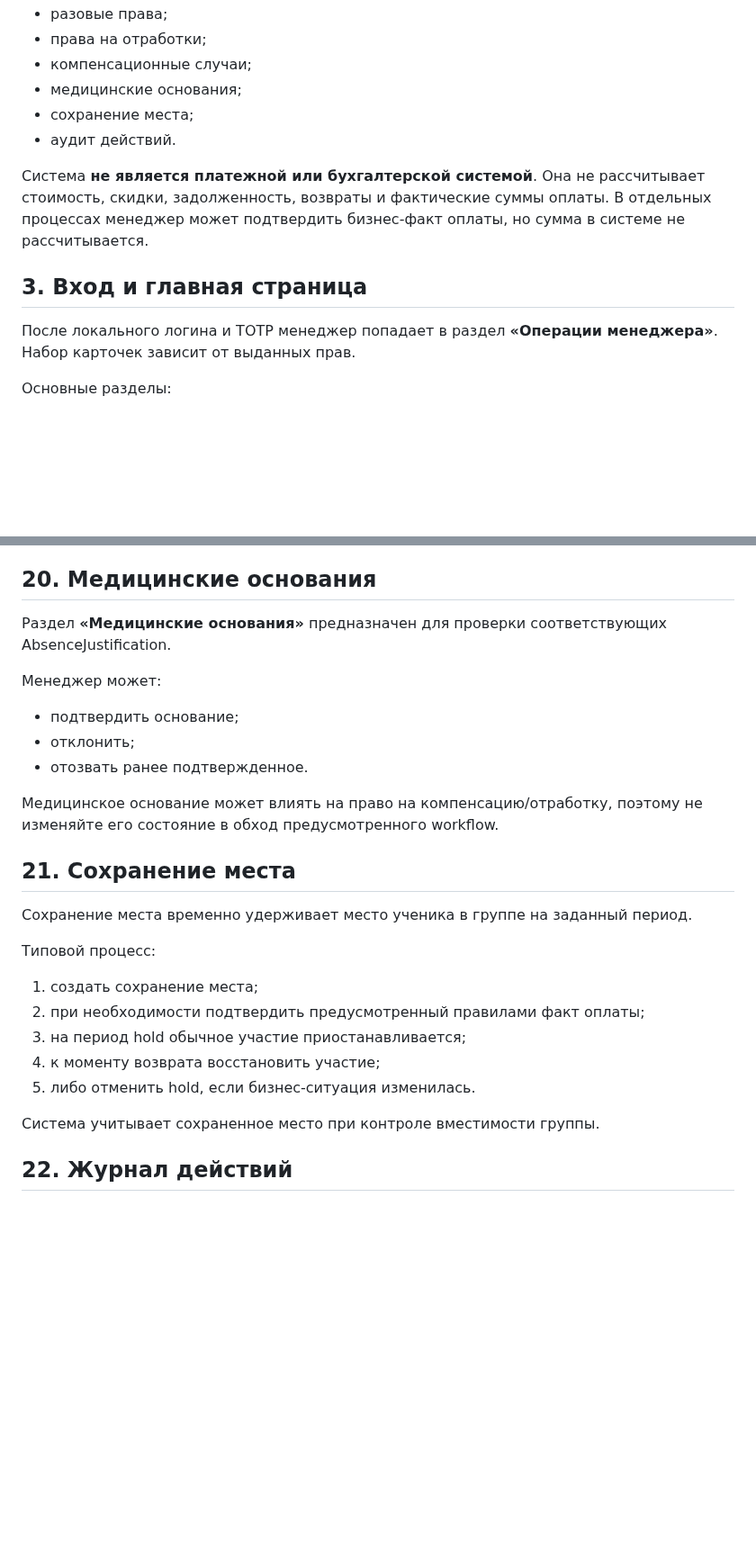
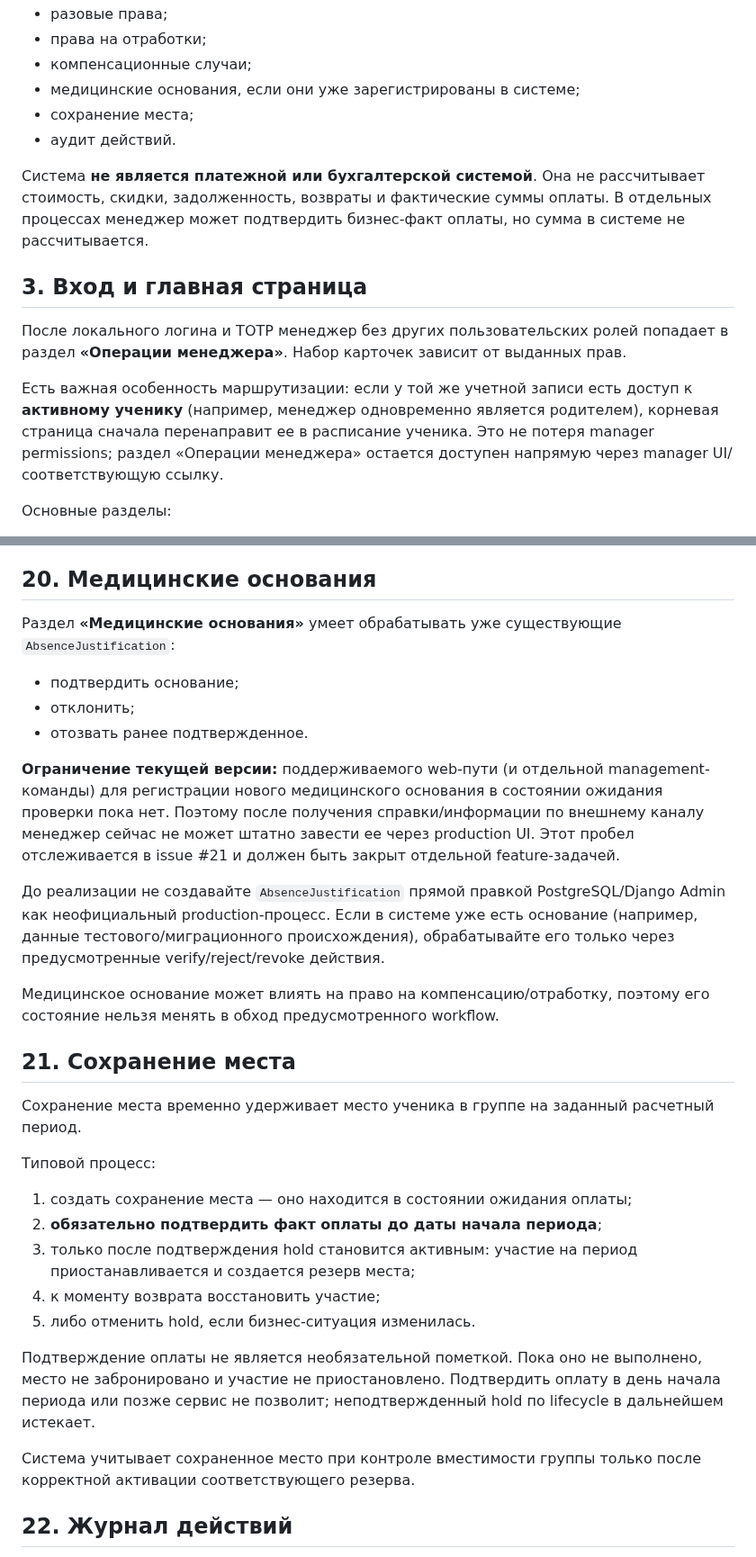
Before and after one commit to undel-gh/Ice-school-schedule, a Markdown page: docs/Эксплуатационная документация/02_Руководство_менеджера.md, 2 parts joined by grey strips. Shown at 90% size. GitHub-like rendering; blank space fills up the shorter version.

Commit message:
Clarify manager workflows found during documentation review

```diff
--- a/docs/Эксплуатационная документация/02_Руководство_менеджера.md
+++ b/docs/Эксплуатационная документация/02_Руководство_менеджера.md
@@ -22,7 +22,7 @@
 - разовые права;
 - права на отработки;
 - компенсационные случаи;
-- медицинские основания;
+- медицинские основания, если они уже зарегистрированы в системе;
 - сохранение места;
 - аудит действий.
 
@@ -30,7 +30,9 @@
 
 ## 3. Вход и главная страница
 
-После локального логина и TOTP менеджер попадает в раздел **«Операции менеджера»**. Набор карточек зависит от выданных прав.
+После локального логина и TOTP менеджер без других пользовательских ролей попадает в раздел **«Операции менеджера»**. Набор карточек зависит от выданных прав.
+
+Есть важная особенность маршрутизации: если у той же учетной записи есть доступ к **активному ученику** (например, менеджер одновременно является родителем), корневая страница сначала перенаправит ее в расписание ученика. Это не потеря manager permissions; раздел «Операции менеджера» остается доступен напрямую через manager UI/соответствующую ссылку.
 
 Основные разделы:
 
@@ -352,29 +356,33 @@ Scheduler автоматически генерирует будущие зан
 
 ## 20. Медицинские основания
 
-Раздел **«Медицинские основания»** предназначен для проверки соответствующих AbsenceJustification.
-
-Менеджер может:
+Раздел **«Медицинские основания»** умеет обрабатывать уже существующие `AbsenceJustification`:
 
 - подтвердить основание;
 - отклонить;
 - отозвать ранее подтвержденное.
 
-Медицинское основание может влиять на право на компенсацию/отработку, поэтому не изменяйте его состояние в обход предусмотренного workflow.
+**Ограничение текущей версии:** поддерживаемого web-пути (и отдельной management-команды) для регистрации нового медицинского основания в состоянии ожидания проверки пока нет. Поэтому после получения справки/информации по внешнему каналу менеджер сейчас не может штатно завести ее через production UI. Этот пробел отслеживается в issue #21 и должен быть закрыт отдельной feature-задачей.
+
+До реализации не создавайте `AbsenceJustification` прямой правкой PostgreSQL/Django Admin как неофициальный production-процесс. Если в системе уже есть основание (например, данные тестового/миграционного происхождения), обрабатывайте его только через предусмотренные verify/reject/revoke действия.
+
+Медицинское основание может влиять на право на компенсацию/отработку, поэтому его состояние нельзя менять в обход предусмотренного workflow.
 
 ## 21. Сохранение места
 
-Сохранение места временно удерживает место ученика в группе на заданный период.
+Сохранение места временно удерживает место ученика в группе на заданный расчетный период.
 
 Типовой процесс:
 
-1. создать сохранение места;
-2. при необходимости подтвердить предусмотренный правилами факт оплаты;
-3. на период hold обычное участие приостанавливается;
+1. создать сохранение места — оно находится в состоянии ожидания оплаты;
+2. **обязательно подтвердить факт оплаты до даты начала периода**;
+3. только после подтверждения hold становится активным: участие на период приостанавливается и создается резерв места;
 4. к моменту возврата восстановить участие;
 5. либо отменить hold, если бизнес-ситуация изменилась.
 
-Система учитывает сохраненное место при контроле вместимости группы.
+Подтверждение оплаты не является необязательной пометкой. Пока оно не выполнено, место не забронировано и участие не приостановлено. Подтвердить оплату в день начала периода или позже сервис не позволит; неподтвержденный hold по lifecycle в дальнейшем истекает.
+
+Система учитывает сохраненное место при контроле вместимости группы только после корректной активации соответствующего резерва.
 
 ## 22. Журнал действий
 
```
Also changed, not shown: other parts of docs/Эксплуатационная документация/02_Руководство_менеджера.md (+6 -4 lines).
